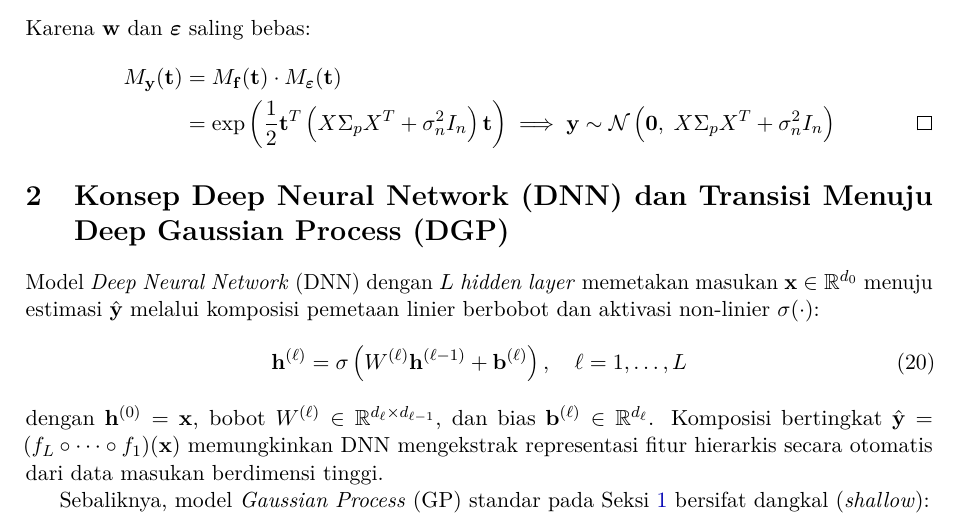
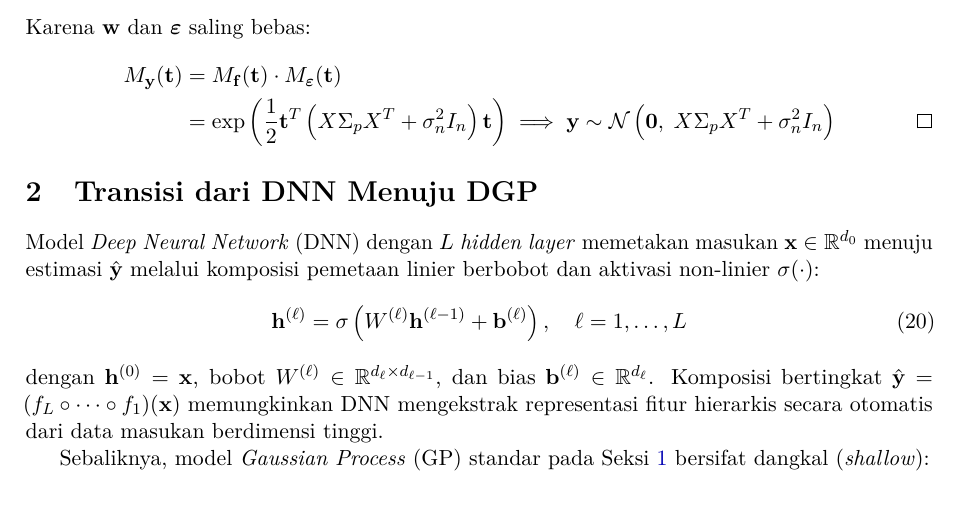
Before and after one commit to GradianW/Image-Segmentation-with-Deep-Gaussian-Process, a LaTeX document (04_dokumen_ta/Dokumen bimbingan/Bimbingan 06/kredit_bimbingan_06.tex): part of page 3 of 4, cut so that both start at the same text. Compiled offline with pdfLaTeX.

Commit message:
docs: shorten Section 2 title in kredit_bimbingan_06

```diff
--- a/04_dokumen_ta/Dokumen bimbingan/Bimbingan 06/kredit_bimbingan_06.tex
+++ b/04_dokumen_ta/Dokumen bimbingan/Bimbingan 06/kredit_bimbingan_06.tex
@@ -237,9 +237,9 @@ M_{\mathbf{y}}(\mathbf{t}) &= M_{\mathbf{f}}(\mathbf{t}) \cdot M_{\boldsymbol{\v
 \end{proof}
 
 % =========================================================================
-% 2. KONSEP DEEP NEURAL NETWORK (DNN) SEBAGAI TRANSISI MENUJU DGP
+% 2. TRANSISI DARI DNN MENUJU DGP
 % =========================================================================
-\section{Konsep Deep Neural Network (DNN) dan Transisi Menuju Deep Gaussian Process (DGP)}
+\section{Transisi dari DNN Menuju DGP}
 \label{sec:dnn_to_dgp}
 
 \noindent Model \textit{Deep Neural Network} (DNN) dengan $L$ \textit{hidden layer} memetakan masukan $\mathbf{x} \in \mathbb{R}^{d_0}$ menuju estimasi $\hat{\mathbf{y}}$ melalui komposisi pemetaan linier berbobot dan aktivasi non-linier $\sigma(\cdot)$:
```
Also changed, not shown: 04_dokumen_ta/Dokumen bimbingan/Bimbingan 06/kredit_bimbingan_06.pdf.
